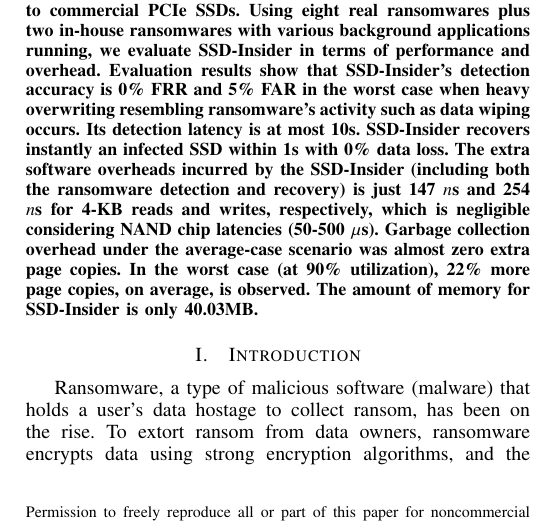
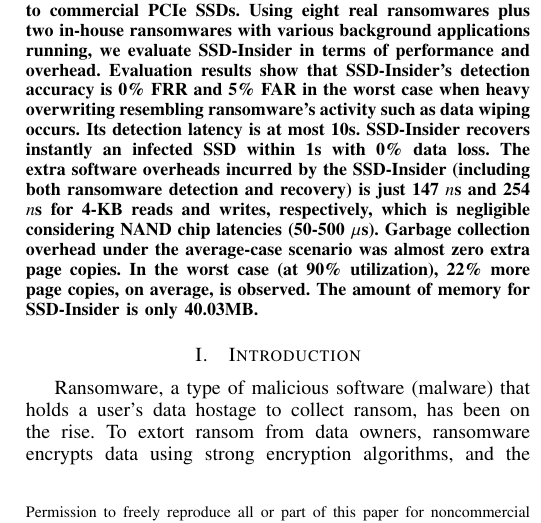
Before and after one commit to gilez/-SoF-SSD-Insider, a LaTeX paper (main-ndss18.tex): part of one column of page 1 of 15, cut so that both start at the same text. Compiled offline with pdfLaTeX.

Commit message:
Updates from ShareLaTeX

```diff
--- a/main-ndss18.tex
+++ b/main-ndss18.tex
@@ -495,7 +495,7 @@ we evaluate \ours{} in terms of performance and overhead.
 Evaluation results show that \ours{}'s detection accuracy is 0\% FRR and 5\% FAR in the worst case
 when heavy overwriting resembling ransomware's activity such as data wiping occurs.
 Its detection latency is at most 10s. \ours{} recovers instantly an infected SSD within 1s with 0\% data loss.
-The extra software overheads incurred by the \ours{} (including both the ransomware detection and
+The extra software overheads incurred by the \ours{} (including both ransomware detection and
 recovery) is just 147 $n$s and 254 $n$s for 4-KB reads and writes, respectively,
 which is negligible considering NAND chip latencies (50-500 $\mu$s).
 Garbage collection overhead under the average-case scenario
```
